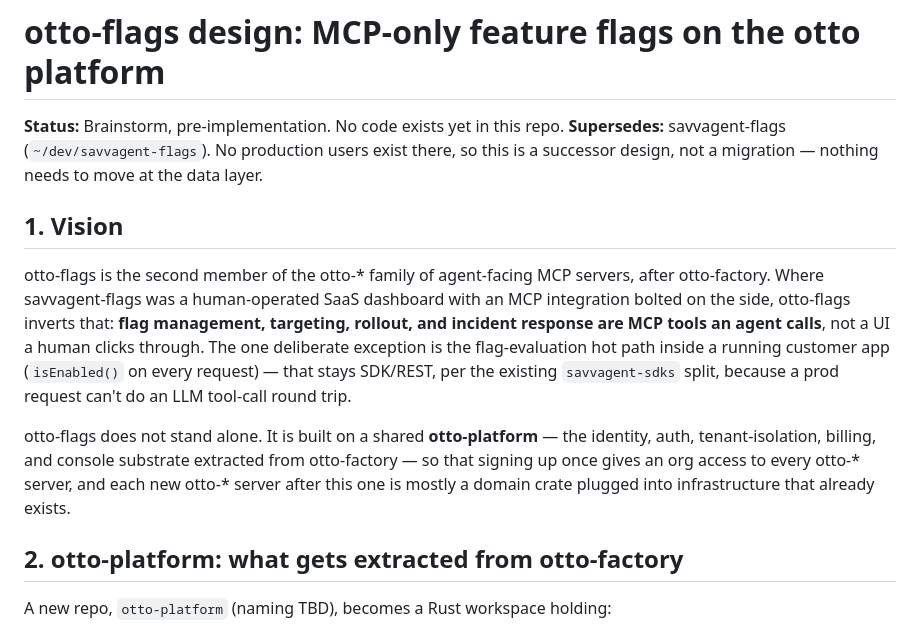
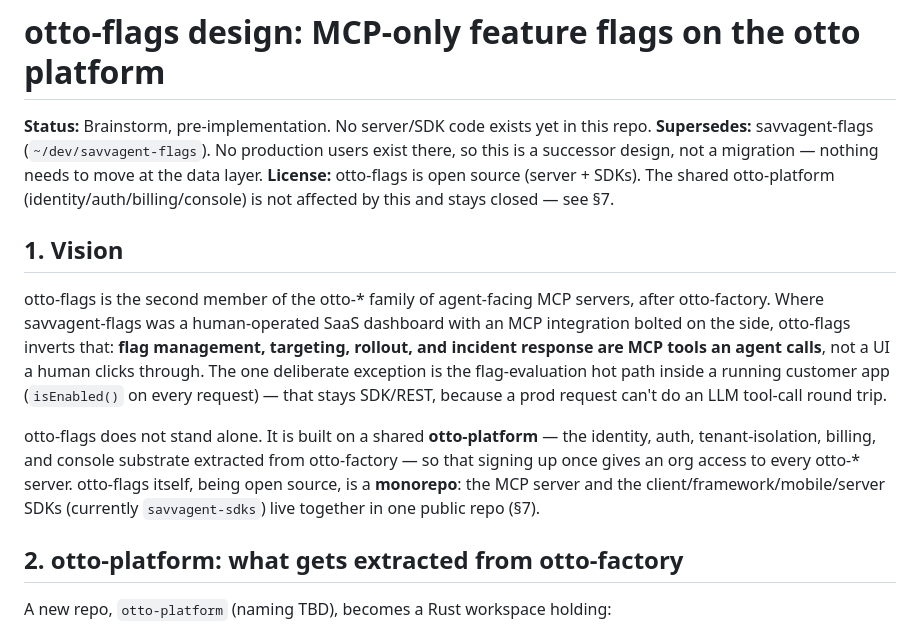
Before and after one commit to savvagent/otto-flags, a Markdown page: docs/specs/2026-09-15-otto-flags-design.md, the part around one of its changes. Drawn GitHub-style.

```diff
--- a/docs/specs/2026-09-15-otto-flags-design.md
+++ b/docs/specs/2026-09-15-otto-flags-design.md
@@ -1,8 +1,10 @@
 # otto-flags design: MCP-only feature flags on the otto platform
 
-**Status:** Brainstorm, pre-implementation. No code exists yet in this repo.
+**Status:** Brainstorm, pre-implementation. No server/SDK code exists yet in this repo.
 **Supersedes:** savvagent-flags (`~/dev/savvagent-flags`). No production users exist there,
 so this is a successor design, not a migration — nothing needs to move at the data layer.
+**License:** otto-flags is open source (server + SDKs). The shared otto-platform
+(identity/auth/billing/console) is not affected by this and stays closed — see §7.
 
 ## 1. Vision
 
@@ -11,13 +13,14 @@ otto-factory. Where savvagent-flags was a human-operated SaaS dashboard with an
 integration bolted on the side, otto-flags inverts that: **flag management, targeting,
 rollout, and incident response are MCP tools an agent calls**, not a UI a human clicks
 through. The one deliberate exception is the flag-evaluation hot path inside a running
-customer app (`isEnabled()` on every request) — that stays SDK/REST, per the existing
-`savvagent-sdks` split, because a prod request can't do an LLM tool-call round trip.
+customer app (`isEnabled()` on every request) — that stays SDK/REST, because a prod request
+can't do an LLM tool-call round trip.
 
 otto-flags does not stand alone. It is built on a shared **otto-platform** — the identity,
 auth, tenant-isolation, billing, and console substrate extracted from otto-factory — so
-that signing up once gives an org access to every otto-* server, and each new otto-* server
-after this one is mostly a domain crate plugged into infrastructure that already exists.
+that signing up once gives an org access to every otto-* server. otto-flags itself, being
+open source, is a **monorepo**: the MCP server and the client/framework/mobile/server SDKs
+(currently `savvagent-sdks`) live together in one public repo (§7).
 
 ## 2. otto-platform: what gets extracted from otto-factory
 
```
Also changed, not shown: other parts of docs/specs/2026-09-15-otto-flags-design.md (+52 -6 lines).
